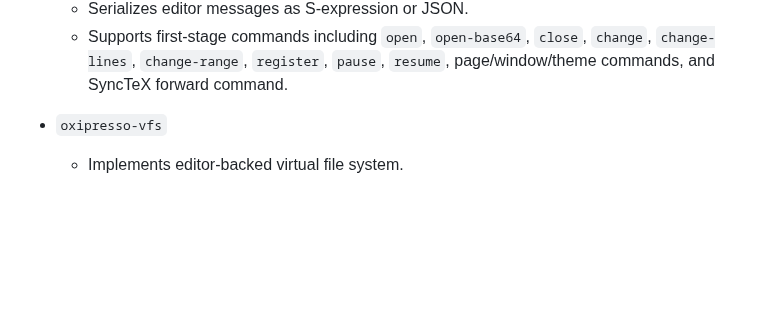
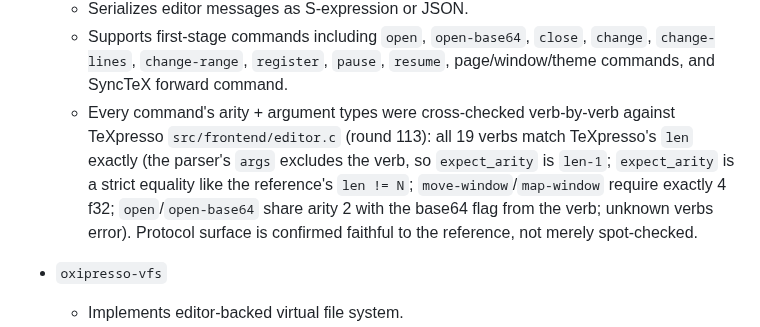
Before and after one commit to EliorFoy/oxipresso, a Markdown page: AGENTS.md, the part around the change. Rendered like a GitHub page; blank space fills up the shorter version.

Commit message:
AGENTS.md: record systematic verb-by-verb arity/type cross-check of all 19 editor commands vs TeXpresso editor.c (all match, len-1; move/map-window 4 f32; strict expect_arity); protocol fidelity confirmed comprehensively

```diff
--- a/AGENTS.md
+++ b/AGENTS.md
@@ -61,6 +61,7 @@ Implemented crates:
   - Malformed/untrusted input is rejected with an error, never a panic: all field reads go through `expect_*`/`expect_arity` (returning `Err`), array indexing is guarded by arity checks, and `.expect()` is used only on infallible serialization of the parser's own types. Locked by `parsers_reject_malformed_input_without_panicking` (sexp + json malformed cases + a valid control).
   - Serializes editor messages as S-expression or JSON.
   - Supports first-stage commands including `open`, `open-base64`, `close`, `change`, `change-lines`, `change-range`, `register`, `pause`, `resume`, page/window/theme commands, and SyncTeX forward command.
+  - Every command's arity + argument types were cross-checked verb-by-verb against TeXpresso `src/frontend/editor.c` (round 113): all 19 verbs match TeXpresso's `len` exactly (the parser's `args` excludes the verb, so `expect_arity` is `len-1`; `expect_arity` is a strict equality like the reference's `len != N`; `move-window`/`map-window` require exactly 4 f32; `open`/`open-base64` share arity 2 with the base64 flag from the verb; unknown verbs error). Protocol surface is confirmed faithful to the reference, not merely spot-checked.
 
 - `oxipresso-vfs`
   - Implements editor-backed virtual file system.
```
